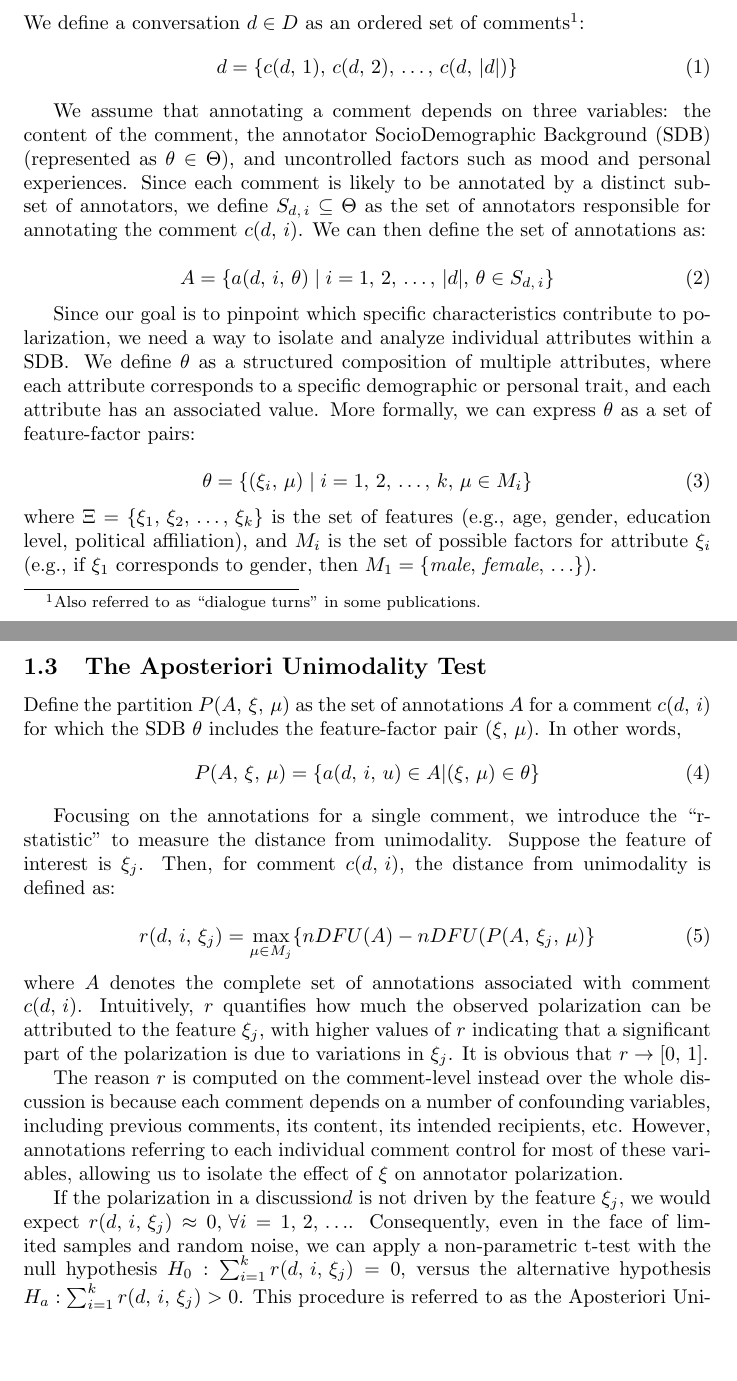
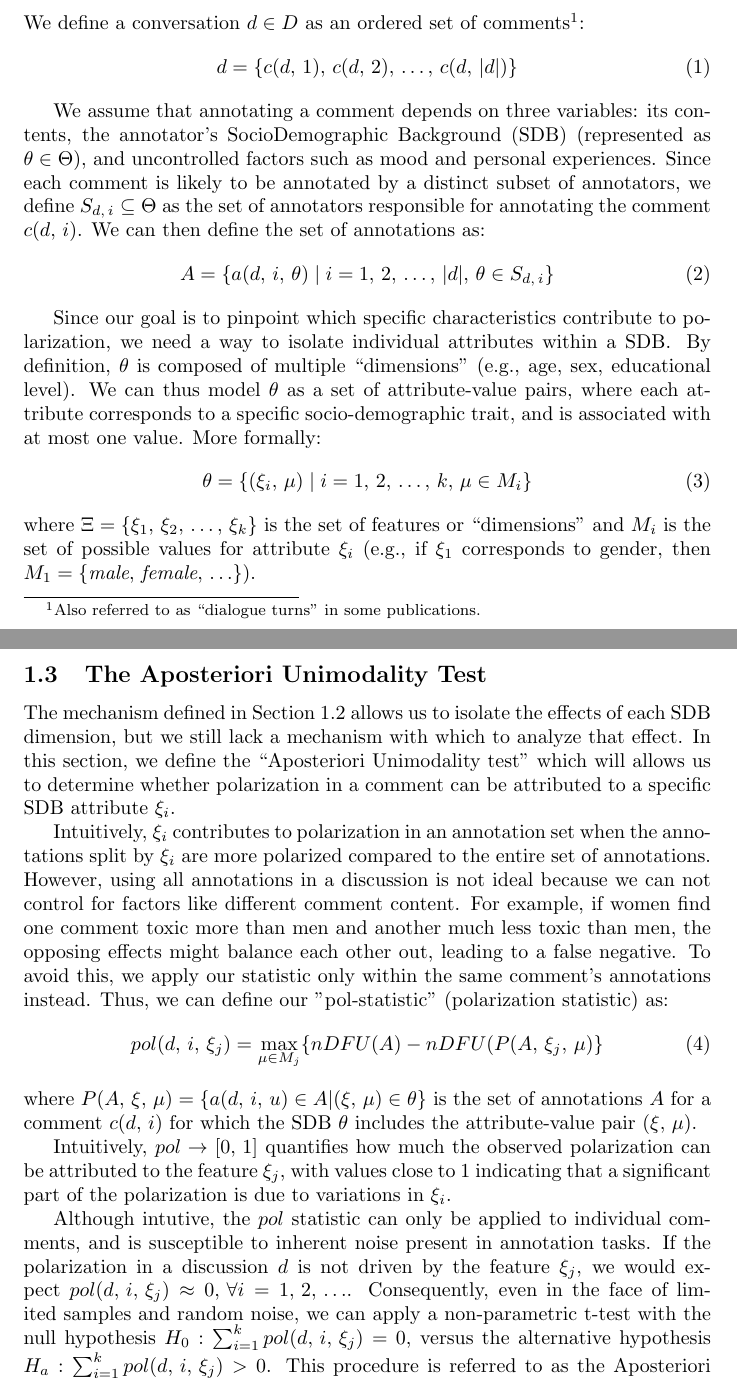
Before and after one commit to dimits-ts/aposteriori-unimodality, a LaTeX document (manuscript/main.tex): two parts of pages 1 and 2 of 2, joined at a grey line, cut so that both start at the same text, the shorter picture padded with empty space. Compiled offline with pdfLaTeX.

Commit message:
simplify paper explanation

```diff
--- a/manuscript/main.tex
+++ b/manuscript/main.tex
@@ -25,46 +27,41 @@
 
 Let's say
 
+
 \subsection{Problem Formulation}
+\label{ssec:methodology:problem}
 
 We define a conversation $d \in D$ as an ordered set of comments\footnote{Also referred to as “dialogue turns” in some publications.}:
 \begin{equation}
     d = \{c(d, 1), c(d, 2), \ldots, c(d, \lvert d \rvert)\}
 \end{equation}
 
-
-We assume that annotating a comment depends on three variables: the content of the comment, the annotator \ac{SDB} (represented as $\theta \in \Theta$), and uncontrolled factors such as mood and personal experiences. Since each comment is likely to be annotated by a distinct subset of annotators, we define $S_{d, i} \subseteq \Theta$ as the set of annotators responsible for annotating the comment $c(d, i)$. We can then define the set of annotations as:
-
+We assume that annotating a comment depends on three variables: its contents, the annotator's \ac{SDB} (represented as $\theta \in \Theta$), and uncontrolled factors such as mood and personal experiences. Since each comment is likely to be annotated by a distinct subset of annotators, we define $S_{d, i} \subseteq \Theta$ as the set of annotators responsible for annotating the comment $c(d, i)$. We can then define the set of annotations as:
 \begin{equation}
     A = \{a(d, i, \theta) \mid i=1, 2, \ldots, \lvert d \rvert, \theta \in S_{d, i} \}
 \end{equation}
 
-Since our goal is to pinpoint which specific characteristics contribute to polarization, we need a way to isolate and analyze individual attributes within a \ac{SDB}. We define $\theta$ as a structured composition of multiple attributes, where each attribute corresponds to a specific demographic or personal trait, and each attribute has an associated value. More formally, we can express $\theta$ as a set of feature-factor pairs:
-
+Since our goal is to pinpoint which specific characteristics contribute to polarization, we need a way to isolate individual attributes within a \ac{SDB}. By definition, $\theta$ is composed of multiple ``dimensions'' (e.g., age, sex, educational level). We can thus model $\theta$ as a set of attribute-value pairs, where each attribute corresponds to a specific socio-demographic trait, and is associated  with at most one value. More formally:
 \begin{equation}
     \theta = \{(\xi_i, \mu) \mid i=1, 2, \ldots, k \mathpunct{,} \mu \in M_i\}
 \end{equation}
-\noindent where $\Xi=\{\xi_1, \xi_2, \ldots, \xi_k\}$ is the set of features (e.g., age, gender, education level, political affiliation), and $M_i$ is the set of possible factors for attribute $\xi_i$ (e.g., if $\xi_1$ corresponds to gender, then $M_1=\{\textit{male}, \textit{female}, \ldots\}$).
+\noindent where $\Xi=\{\xi_1, \xi_2, \ldots, \xi_k\}$ is the set of features or ``dimensions'' and $M_i$ is the set of possible values for attribute $\xi_i$ (e.g., if $\xi_1$ corresponds to gender, then $M_1=\{\textit{male}, \textit{female}, \ldots\}$).
 
 
 \subsection{The Aposteriori Unimodality Test}
+\label{ssec:methodology:aposteriori}
 
-Define the partition $P(A,\xi, \mu)$ as the set of annotations $A$ for a comment $c(d, i)$ for which the \ac{SDB} $\theta$ includes the feature-factor pair $(\xi, \mu)$. In other words,
+The mechanism defined in Section \ref{ssec:methodology:problem} allows us to isolate the effects of each \ac{SDB} dimension, but we still lack a mechanism with which to analyze that effect. In this section, we define the ``Aposteriori Unimodality test'' which will allows us to determine whether polarization in a comment can be attributed to a specific \ac{SDB} attribute $\xi_i$.
+
+Intuitively, $\xi_i$ contributes to polarization in an annotation set when the annotations split by  $\xi_i$ are more polarized compared to the entire set of annotations. However, using all annotations in a discussion is not ideal because we can not control for factors like different comment content. For example, if women find one comment toxic more than men and another much less toxic than men, the opposing effects might balance each other out, leading to a false negative. To avoid this, we apply our statistic only within the same comment’s annotations instead. Thus, we can define our "pol-statistic" (polarization statistic) as:
 \begin{equation}
-    P(A, \xi, \mu) = \{a(d, i, u) \in A | (\xi, \mu) \in \theta\}
+	pol(d, i, \xi_j) = \max_{\mu \in M_j}\{nDFU(A) - nDFU(P(A, \xi_j, \mu)\}
 \end{equation}
+\noindent where $P(A,\xi, \mu) = \{a(d, i, u) \in A | (\xi, \mu) \in \theta\}$ is the set of annotations $A$ for a comment $c(d, i)$ for which the \ac{SDB} $\theta$ includes the attribute-value pair $(\xi, \mu)$.
 
-Focusing on the annotations for a single comment, we introduce the “r-statistic” to measure the distance from unimodality. Suppose the feature of interest is $\xi_j$. Then, for comment $c(d, i)$, the distance from unimodality is defined as:
+Intuitively, $pol \rightarrow [0,1]$ quantifies how much the observed polarization can be attributed to the feature $\xi_j$, with values close to $1$ indicating that a significant part of the polarization is due to variations in $\xi_i$.
 
-\begin{equation}
-    r(d, i, \xi_j) = \max_{\mu \in M_j}\{nDFU(A) - nDFU(P(A, \xi_j, \mu)\}
-\end{equation}
-
-\noindent where $A$ denotes the complete set of annotations associated with comment $c(d, i)$. Intuitively, $r$ quantifies how much the observed polarization can be attributed to the feature $\xi_j$, with higher values of $r$ indicating that a significant part of the polarization is due to variations in $\xi_j$. It is obvious that $r \rightarrow [0,1]$.
-
-The reason $r$ is computed on the comment-level instead over the whole discussion is because each comment depends on a number of confounding variables, including previous comments, its content, its intended recipients, etc. However, annotations referring to each individual comment control for most of these variables, allowing us to isolate the effect of $\xi$ on annotator polarization.
-
-If the polarization in a discussion$d$ is not driven by the feature $\xi_j$, we would expect $r(d, i, \xi_j) \approx 0, \forall i=1, 2, \ldots$. Consequently, even in the face of limited samples and random noise, we can apply a non-parametric t-test with the null hypothesis $H_0: \sum_{i=1}^k r(d, i, \xi_j) = 0$, versus the alternative hypothesis $H_a: \sum_{i=1}^k r(d, i, \xi_j) > 0$. This procedure is referred to as the Aposteriori Unimodality Test, where a small p-value suggests that we can not rule out that the feature $\xi_j$ makes a significant contribution to the overall annotator polarization.
+Although intutive, the $pol$ statistic can only be applied to individual comments, and is susceptible to inherent noise present in annotation tasks. If the polarization in a discussion $d$ is not driven by the feature $\xi_j$, we would expect $pol(d, i, \xi_j) \approx 0, \forall i=1, 2, \ldots$. Consequently, even in the face of limited samples and random noise, we can apply a non-parametric t-test with the null hypothesis $H_0: \sum_{i=1}^k pol(d, i, \xi_j) = 0$, versus the alternative hypothesis $H_a: \sum_{i=1}^k pol(d, i, \xi_j) > 0$. This procedure is referred to as the Aposteriori Unimodality Test, where a small p-value suggests that we can not rule out that the feature $\xi_j$ makes a significant contribution to the overall annotator polarization.
 
 
 \section{Acronyms}
```
Also changed, not shown: manuscript/main.pdf, manuscript/main.tex (2 more changed lines), 2 other files.
